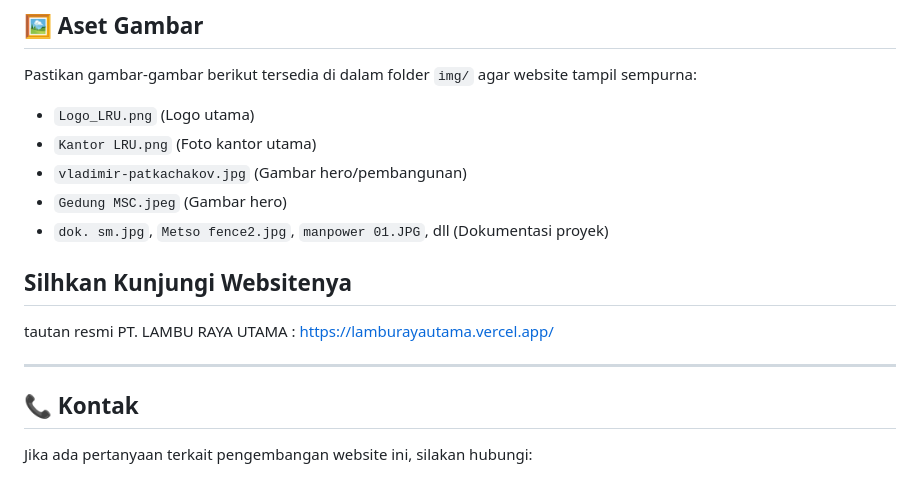
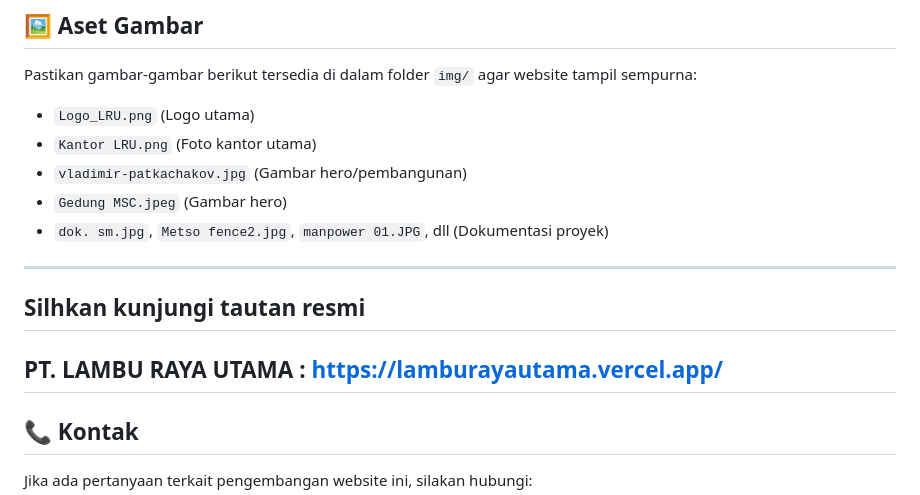
Before and after one commit to Febriano-Doweng/PT.Lambu-Raya-Utama, a Markdown page: README.md, the part around the change. Drawn GitHub-style.

```diff
--- a/README.md
+++ b/README.md
@@ -121,10 +121,10 @@ Pastikan gambar-gambar berikut tersedia di dalam folder `img/` agar website tamp
 - `Gedung MSC.jpeg` (Gambar hero)
 - `dok. sm.jpg`, `Metso fence2.jpg`, `manpower 01.JPG`, dll (Dokumentasi proyek)
 
+---
 
-## Silhkan Kunjungi Websitenya
-tautan resmi PT. LAMBU RAYA UTAMA : https://lamburayautama.vercel.app/
-
+## Silhkan kunjungi tautan resmi
+PT. LAMBU RAYA UTAMA : https://lamburayautama.vercel.app/
 ---
 
 ## 📞 Kontak
```
